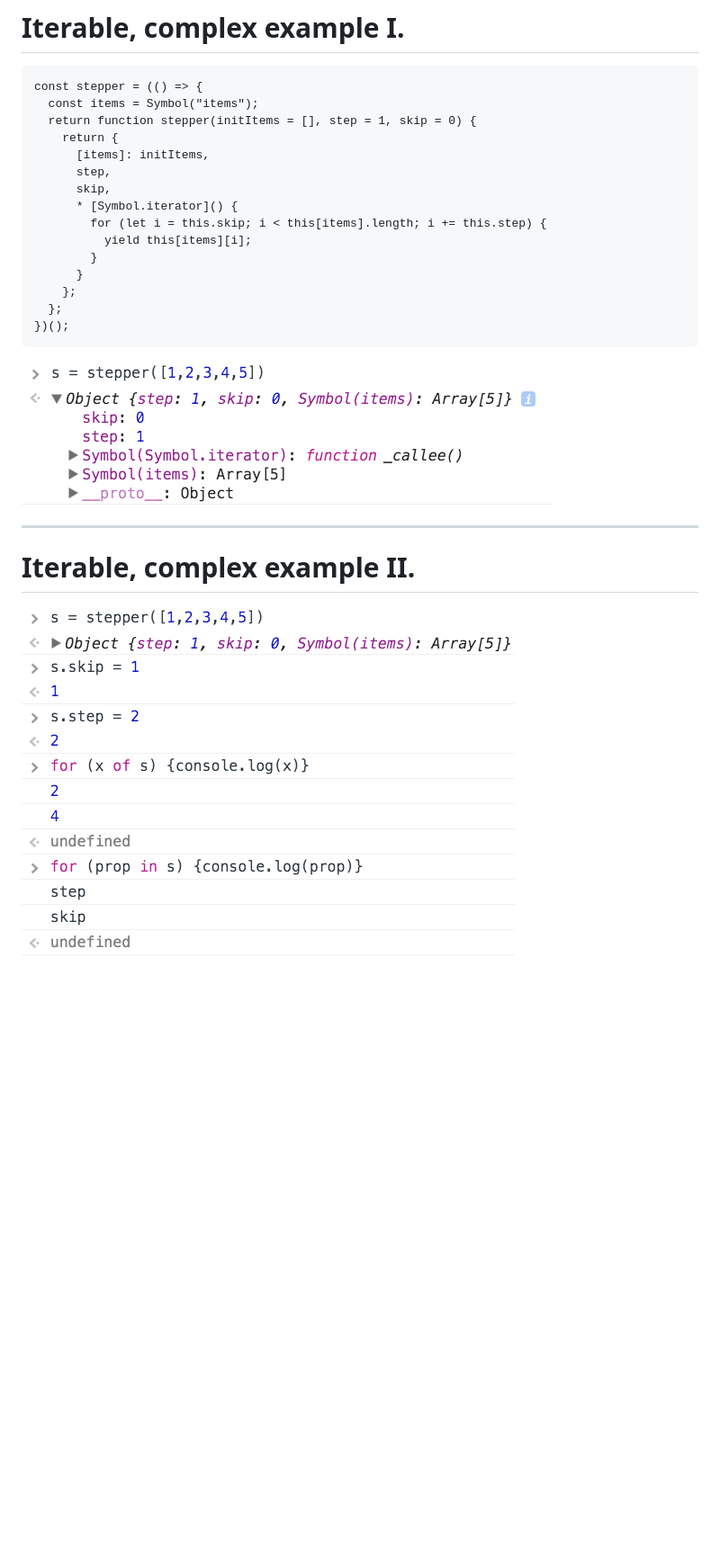
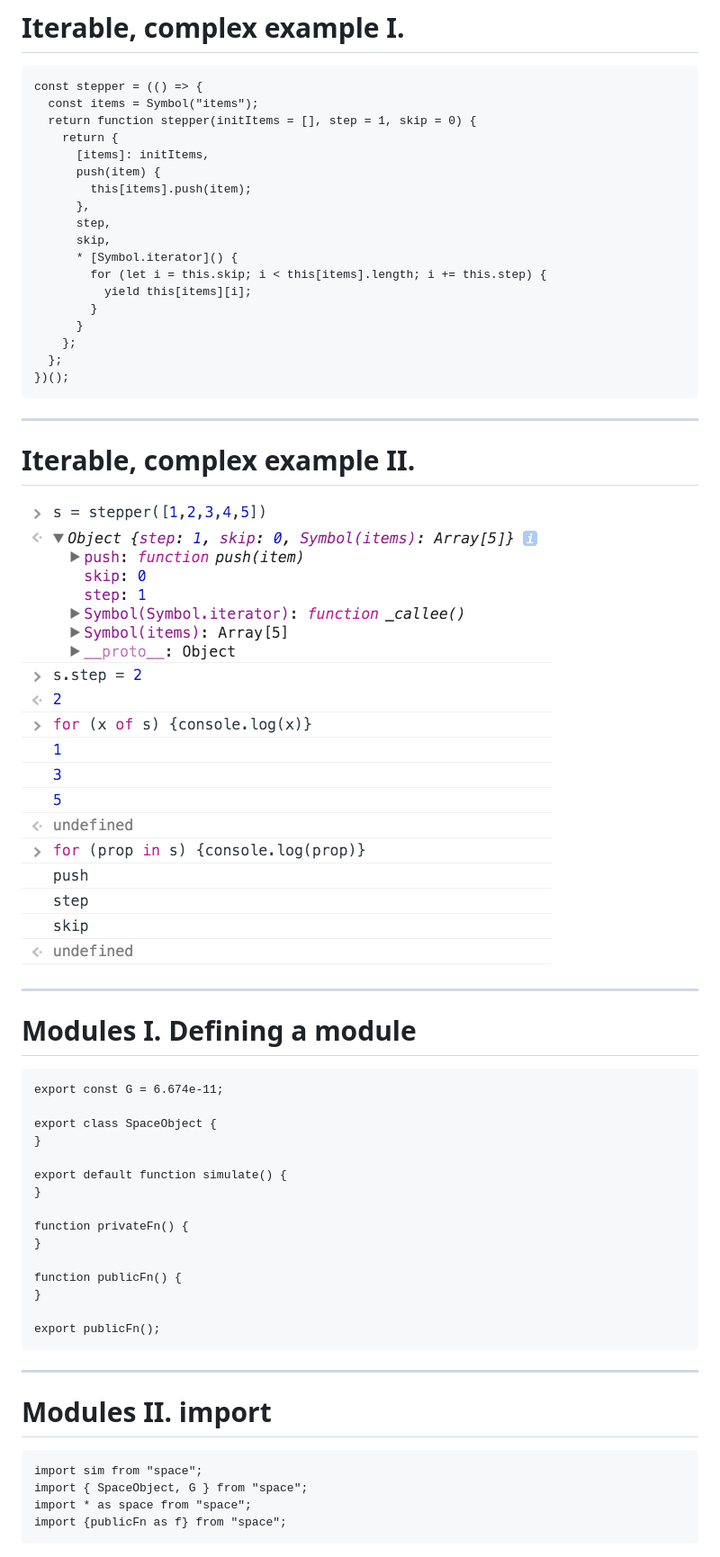
Before and after one commit to tisztamo/js-training, a Markdown page: language.md, the part around the change printed below. Shown: that part at 90% size. GitHub-like rendering; pictures changed too: img/iterable.png, img/iterable2.png (deleted); blank space fills up the shorter version.

Commit message:
modules

````diff
--- a/language.md
+++ b/language.md
@@ -1646,6 +1647,9 @@ const stepper = (() => {
   return function stepper(initItems = [], step = 1, skip = 0) {
     return {
       [items]: initItems,
+      push(item) {
+        this[items].push(item);
+      },
       step,
       skip,
       * [Symbol.iterator]() {
@@ -1657,10 +1661,42 @@ const stepper = (() => {
   };
 })();
 ```
+
+---
+
+# Iterable, complex example II.
+
 ![iterable](img/iterable.png "iterable")
 
 ---
 
-# Iterable, complex example II.
-
-![iterable2](img/iterable2.png "iterable2")
+# Modules I. Defining a module
+
+```
+export const G = 6.674e-11;
+
+export class SpaceObject {
+}
+
+export default function simulate() {
+}
+
+function privateFn() {
+}
+
+function publicFn() {
+}
+
+export publicFn();
+```
+
+---
+
+# Modules II. import
+
+```
+import sim from "space";
+import { SpaceObject, G } from "space";
+import * as space from "space";
+import {publicFn as f} from "space";
+```
````
Also changed, not shown: other parts of language.md (+2 -1 lines).
